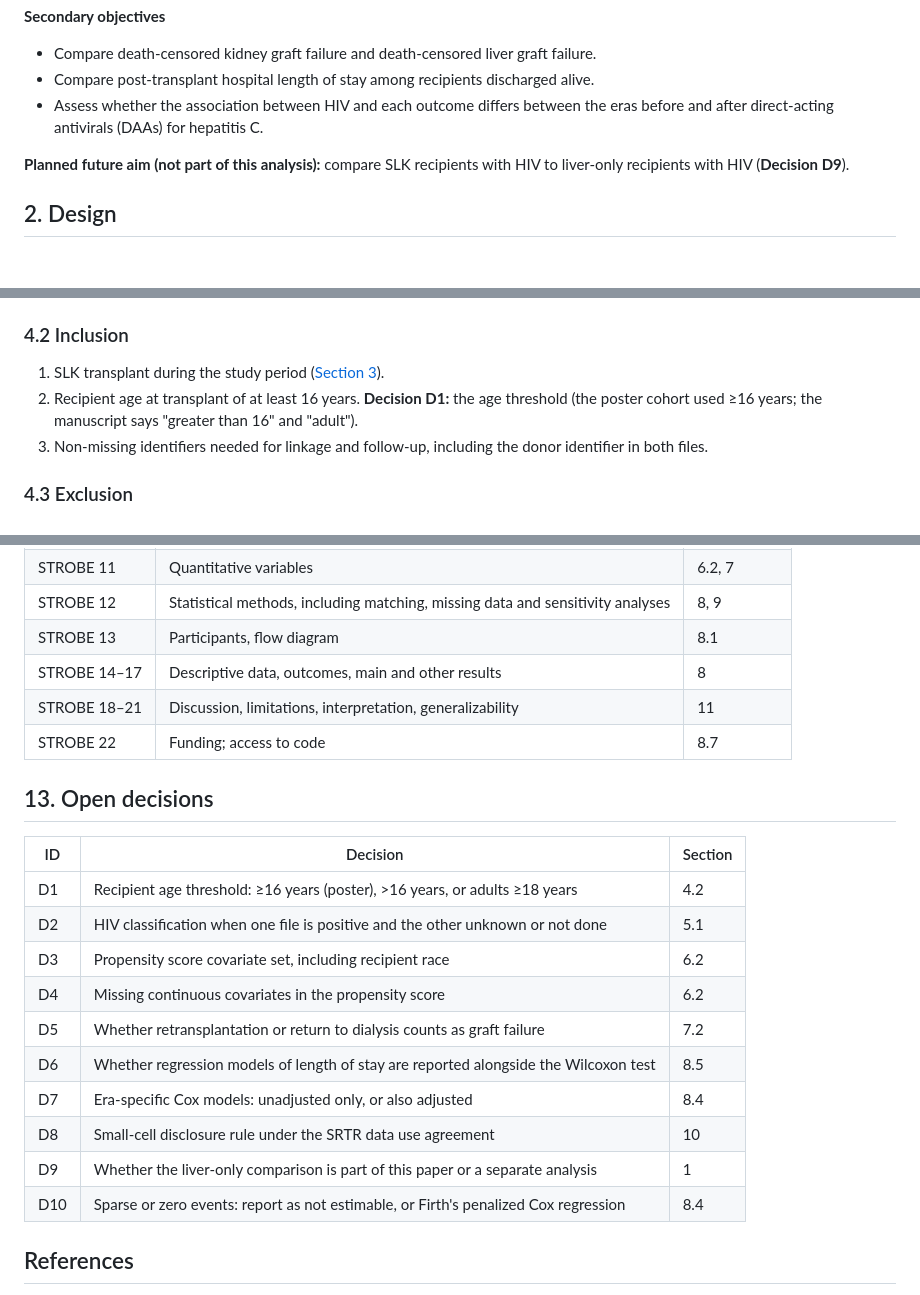
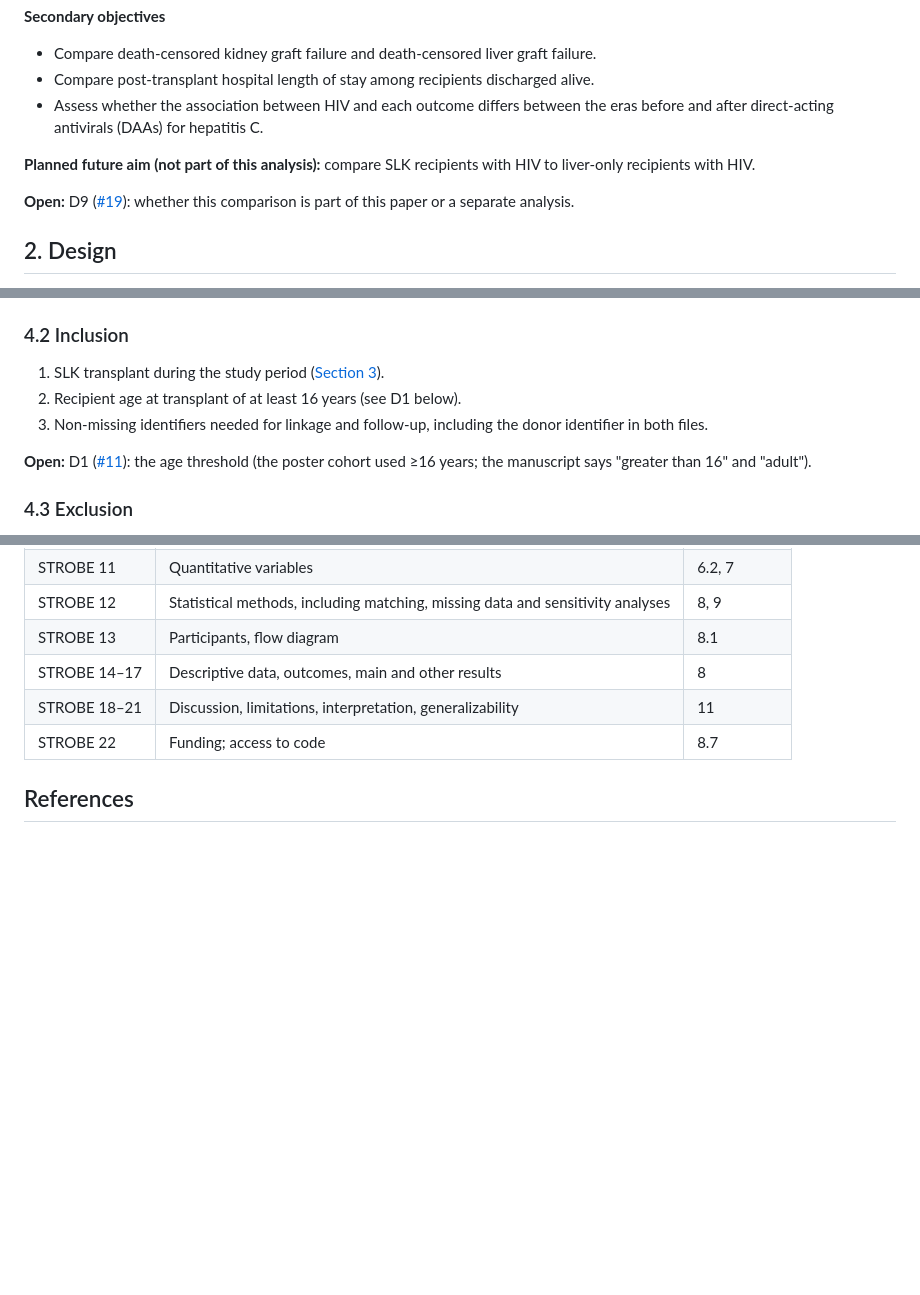
Before and after one commit to VagishHemmige/HIV-SLK-outcomes, a Markdown page: analysis-plan.md, 3 parts joined by grey strips. GitHub-like rendering; blank space fills up the shorter version.

```diff
--- a/analysis-plan.md
+++ b/analysis-plan.md
@@ -18,7 +18,9 @@ To compare all-cause mortality after simultaneous liver–kidney (SLK) transplan
 - Compare post-transplant hospital length of stay among recipients discharged alive.
 - Assess whether the association between HIV and each outcome differs between the eras before and after direct-acting antivirals (DAAs) for hepatitis C.
 
-**Planned future aim (not part of this analysis):** compare SLK recipients with HIV to liver-only recipients with HIV (**Decision D9**).
+**Planned future aim (not part of this analysis):** compare SLK recipients with HIV to liver-only recipients with HIV.
+
+**Open:** D9 ([#19](https://github.com/VagishHemmige/HIV-SLK-outcomes/issues/19)): whether this comparison is part of this paper or a separate analysis.
 
 ## 2. Design
 
@@ -46,8 +48,10 @@ An SLK transplant is a liver transplant and a kidney transplant in the same pers
 ### 4.2 Inclusion
 
 1. SLK transplant during the study period ([Section 3](#3-data-source)).
-2. Recipient age at transplant of at least 16 years. **Decision D1:** the age threshold (the poster cohort used ≥16 years; the manuscript says "greater than 16" and "adult").
+2. Recipient age at transplant of at least 16 years (see D1 below).
 3. Non-missing identifiers needed for linkage and follow-up, including the donor identifier in both files.
+
+**Open:** D1 ([#11](https://github.com/VagishHemmige/HIV-SLK-outcomes/issues/11)): the age threshold (the poster cohort used ≥16 years; the manuscript says "greater than 16" and "adult").
 
 ### 4.3 Exclusion
 
@@ -223,21 +228,6 @@ Compared between groups with the Wilcoxon rank-sum test, because of its right-sk
 | STROBE 18–21 | Discussion, limitations, interpretation, generalizability | 11 |
 | STROBE 22 | Funding; access to code | 8.7 |
 
-## 13. Open decisions
-
-| ID | Decision | Section |
-|---|---|---|
-| D1 | Recipient age threshold: ≥16 years (poster), >16 years, or adults ≥18 years | 4.2 |
-| D2 | HIV classification when one file is positive and the other unknown or not done | 5.1 |
-| D3 | Propensity score covariate set, including recipient race | 6.2 |
-| D4 | Missing continuous covariates in the propensity score | 6.2 |
-| D5 | Whether retransplantation or return to dialysis counts as graft failure | 7.2 |
-| D6 | Whether regression models of length of stay are reported alongside the Wilcoxon test | 8.5 |
-| D7 | Era-specific Cox models: unadjusted only, or also adjusted | 8.4 |
-| D8 | Small-cell disclosure rule under the SRTR data use agreement | 10 |
-| D9 | Whether the liver-only comparison is part of this paper or a separate analysis | 1 |
-| D10 | Sparse or zero events: report as not estimable, or Firth's penalized Cox regression | 8.4 |
-
 ## References
 
 - von Elm E, et al. The Strengthening the Reporting of Observational Studies in Epidemiology (STROBE) statement. *Lancet* 2007;370:1453–1457.
```
Also changed, not shown: other parts of analysis-plan.md (+10 -9 lines), AGENTS.md (+1 -1 lines).
